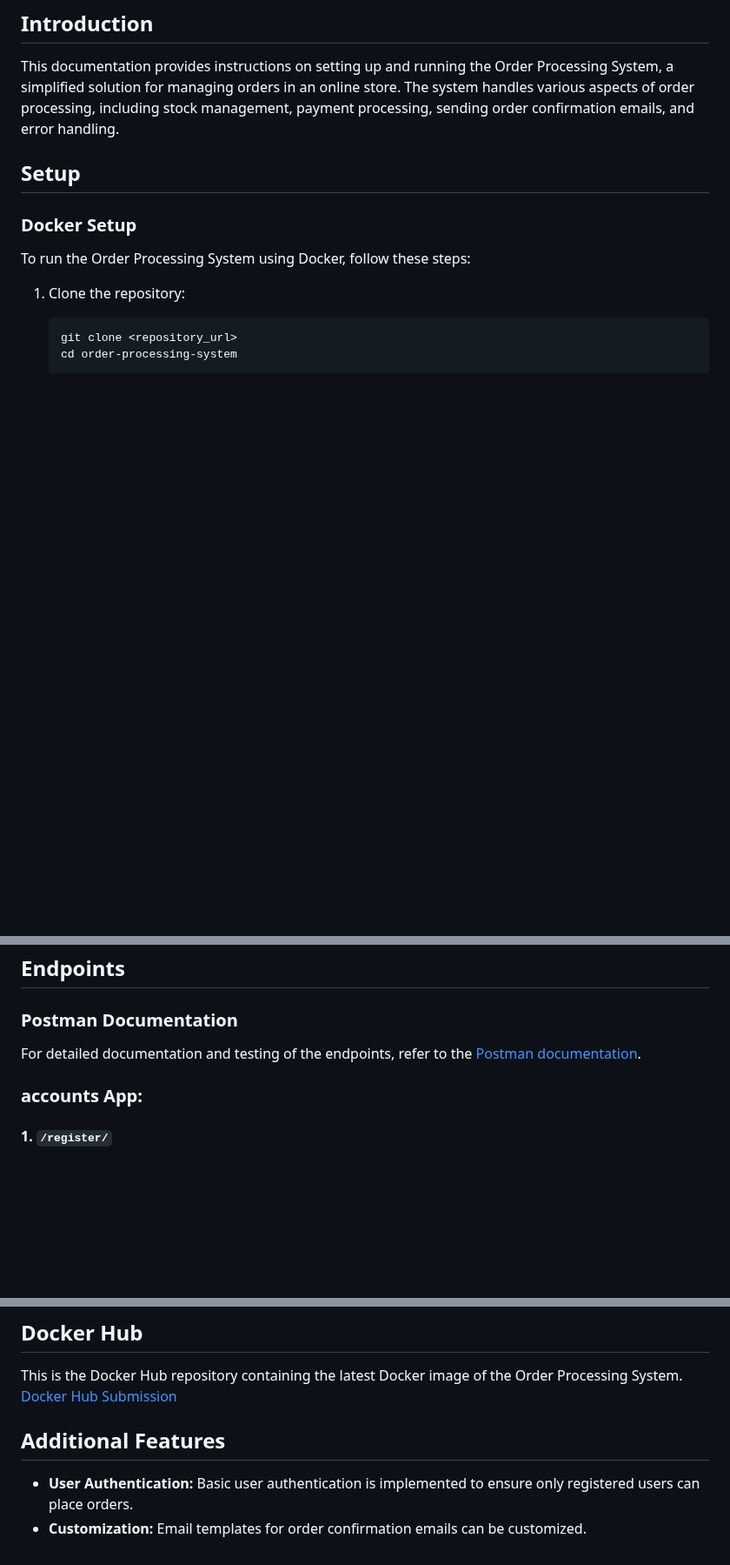
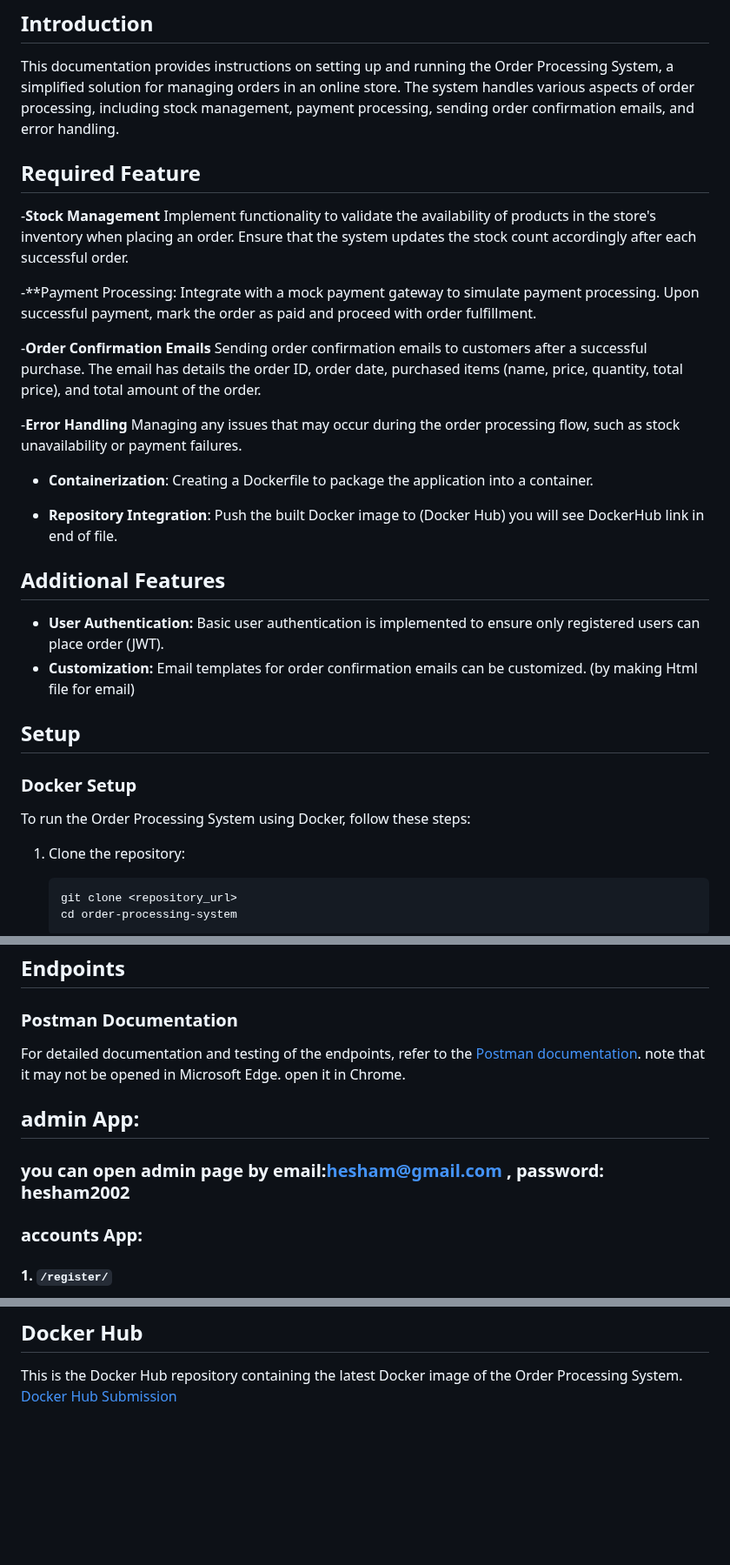
Before and after one commit to HeshamAbedelatty/order-processing-system-backend, a Markdown page: README.md, 3 parts joined by grey strips. Shown at 87% size. GitHub-like rendering; blank space fills up the shorter version.

```diff
--- a/README.md
+++ b/README.md
@@ -2,6 +2,23 @@
 
 ## Introduction
 This documentation provides instructions on setting up and running the Order Processing System, a simplified solution for managing orders in an online store. The system handles various aspects of order processing, including stock management, payment processing, sending order confirmation emails, and error handling.
+
+## Required Feature
+-**Stock Management** Implement functionality to validate the availability of products in the store's inventory when placing an order. Ensure that the system updates the stock count accordingly after each successful order.
+
+-**Payment Processing: Integrate with a mock payment gateway to simulate payment processing. Upon successful payment, mark the order as paid and proceed with order fulfillment.
+
+-**Order Confirmation Emails** Sending order confirmation emails to customers after a successful purchase. The email has details the order ID, order date, purchased items (name, price, quantity, total price), and total amount of the order.
+
+-**Error Handling** Managing any issues that may occur during the order processing flow, such as stock unavailability or payment failures.
+
+- **Containerization**: Creating a Dockerfile to package the application into a container.
+
+- **Repository Integration**: Push the built Docker image to (Docker Hub) you will see DockerHub link in end of file.
+
+## Additional Features
+- **User Authentication:** Basic user authentication is implemented to ensure only registered users can place order (JWT).
+- **Customization:** Email templates for order confirmation emails can be customized. (by making Html file for email)
 
 ## Setup
 
@@ -62,6 +79,11 @@ The Order Processing System relies on the following dependencies:
 ## Endpoints
 ### Postman Documentation
 For detailed documentation and testing of the endpoints, refer to the [Postman documentation](https://www.postman.com/winter-meteor-327606/workspace/appgain-backendtask/collection/31151980-17fc9f0b-5c38-46d6-ab25-2a0e2cbe5893?action=share&creator=31151980).
+note that it may not be opened in Microsoft Edge. open it in Chrome.
+
+## admin App:
+
+### you can open admin page by email:hesham@gmail.com , password: hesham2002
 
 ### accounts App:
 
@@ -341,8 +363,3 @@ Regarding setting up authentication in Postman, follow these steps:
 ## Docker Hub
 This is the Docker Hub repository containing the latest Docker image of the Order Processing System.
 [Docker Hub Submission](https://hub.docker.com/layers/heshamabedelatty/orderprocessingsystem/latest/images/sha256:eb6c8e565458978e28e175ba9a8b1f4a0ed519b2b416e87eb97b186a02ede107?uuid=6FE18E5C-6512-470D-8941-547B5CDC0CEE)
-
-
-## Additional Features
-- **User Authentication:** Basic user authentication is implemented to ensure only registered users can place orders.
-- **Customization:** Email templates for order confirmation emails can be customized.
```
